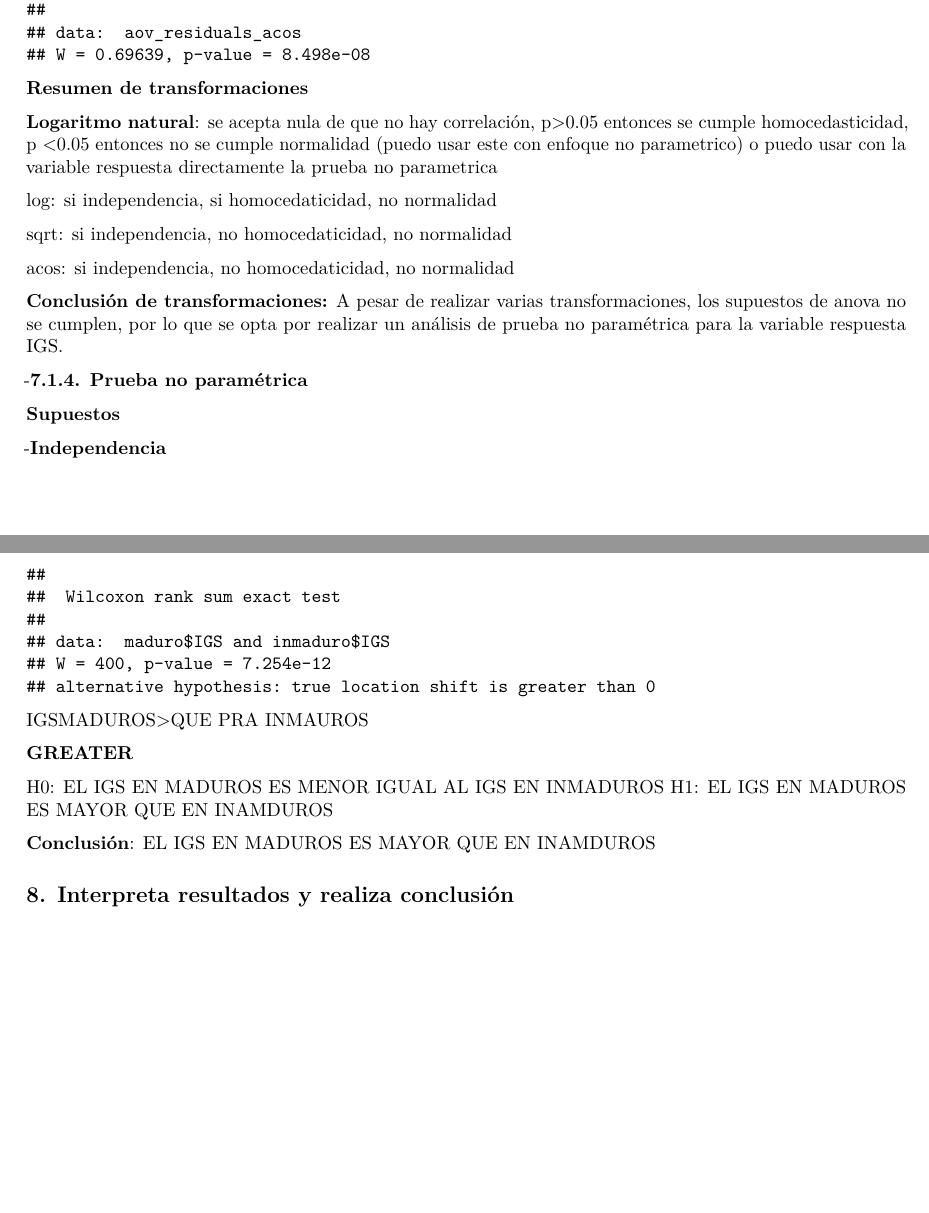
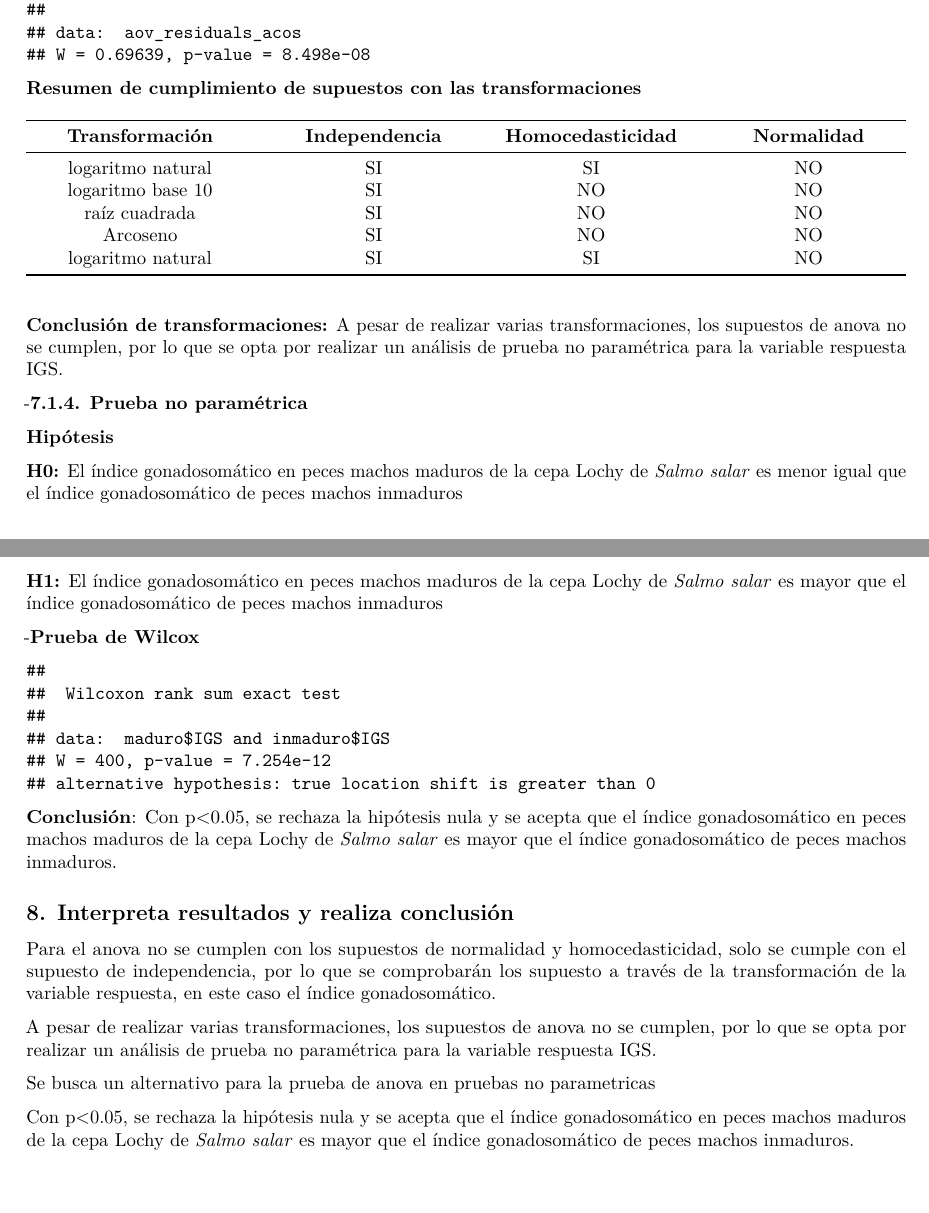
Before and after one commit to Margarita3048/MargaritaRivera, an R Markdown document (AED_Rivera.Rmd): two parts of pages 29 and 30 of 30 before the commit and two parts of pages 30 and 31 of 31 after it, joined at a grey line, cut so that both start at the same text. Rendered offline with R 4.5, knitr and Pandoc, then LaTeX, with nearby package versions; some code elsewhere in the file could not run offline.

Commit message:
prueba no parametrica

````diff
--- a/AED_Rivera.Rmd
+++ b/AED_Rivera.Rmd
@@ -425,27 +427,27 @@ shapiro.test(x= aov_residuals_acos)
 
 ```
 
-**Resumen de transformaciones**
+**Resumen de cumplimiento de supuestos con las transformaciones**
 
-
-
-
-
-**Logaritmo natural**: se acepta nula de que no hay correlación, p>0.05 entonces se cumple homocedasticidad, p <0.05 entonces no se cumple normalidad (puedo usar este con enfoque no parametrico) o puedo usar con la variable respuesta directamente la prueba no parametrica
-
-log: si independencia, si homocedaticidad, no normalidad
-
-sqrt: si independencia, no homocedaticidad, no normalidad
-
-acos: si independencia, no homocedaticidad, no normalidad
+|**Transformación**|**Independencia**|**Homocedasticidad**|**Normalidad**|
+|:------------:|:----------:|:----------:|:----------:|
+|logaritmo natural|SI|SI|NO|
+|logaritmo base 10|SI|NO|NO|
+|raíz cuadrada|SI|NO|NO|
+|Arcoseno|SI|NO|NO|
+|logaritmo natural|SI|SI|NO|
 
 **Conclusión de transformaciones:** A pesar de realizar varias transformaciones, los supuestos de anova no se cumplen, por lo que se opta por realizar un análisis de prueba no paramétrica para la variable respuesta IGS.
 
 -**7.1.4. Prueba no paramétrica**
 
-**Supuestos**
+**Hipótesis**
 
--**Independencia**
+**H0:** El índice gonadosomático en peces machos maduros de la cepa Lochy de _Salmo salar_ es menor igual que el índice gonadosomático de peces machos inmaduros
+
+**H1:** El índice gonadosomático en peces machos maduros de la cepa Lochy de _Salmo salar_ es mayor que el índice gonadosomático de peces machos inmaduros
+
+-**Prueba de Wilcox**
 
 ```{r}
 maduro<-data%>%filter(ESTADIO=="MADURO")%>%select(IGS,ESTADIO)
@@ -453,14 +455,17 @@ inmaduro<-data%>%filter(ESTADIO=="INMADURO")%>%select(IGS, ESTADIO)
 wilcox.test(maduro$IGS, inmaduro$IGS, alternative = "g",paired = FALSE)
 ```
 
-IGSMADUROS>QUE PRA INMAUROS
-
-**GREATER**
-
-H0: EL IGS EN MADUROS ES  MENOR IGUAL AL IGS EN INMADUROS
-H1: EL IGS EN MADUROS ES MAYOR QUE EN INAMDUROS
-
-**Conclusión**: EL IGS EN MADUROS ES MAYOR QUE EN INAMDUROS
+**Conclusión**: Con p<0.05, se rechaza la hipótesis nula y se acepta que el índice gonadosomático en peces machos maduros de la cepa Lochy de _Salmo salar_ es mayor que el índice gonadosomático de peces machos inmaduros.
 
 
 ## 8. Interpreta resultados y realiza conclusión
+
+
+Para el anova no se cumplen con los supuestos de normalidad y homocedasticidad, solo se cumple con el supuesto de independencia, por lo que se comprobarán los supuesto a través de la transformación de la variable respuesta, en este caso el índice gonadosomático.
+
+A pesar de realizar varias transformaciones, los supuestos de anova no se cumplen, por lo que se opta por realizar un análisis de prueba no paramétrica para la variable respuesta IGS.
+
+
+Se busca un alternativo para la prueba de anova en pruebas no parametricas
+
+Con p<0.05, se rechaza la hipótesis nula y se acepta que el índice gonadosomático en peces machos maduros de la cepa Lochy de _Salmo salar_ es mayor que el índice gonadosomático de peces machos inmaduros.
````
Also changed, not shown: AED_Rivera.Rmd (2 more changed lines).
